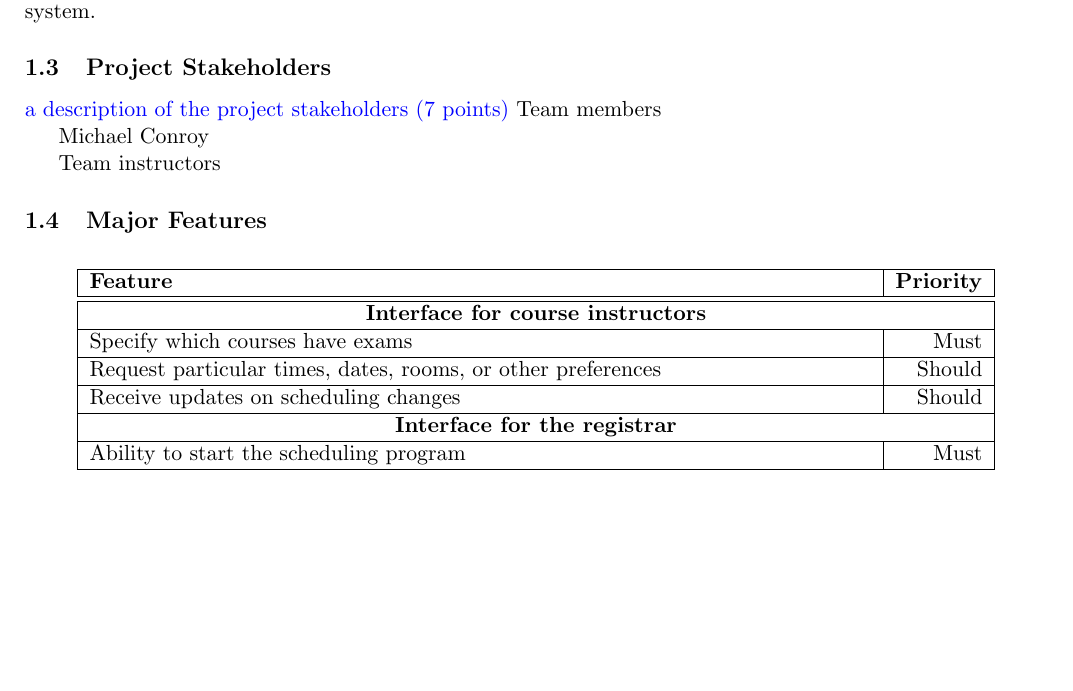
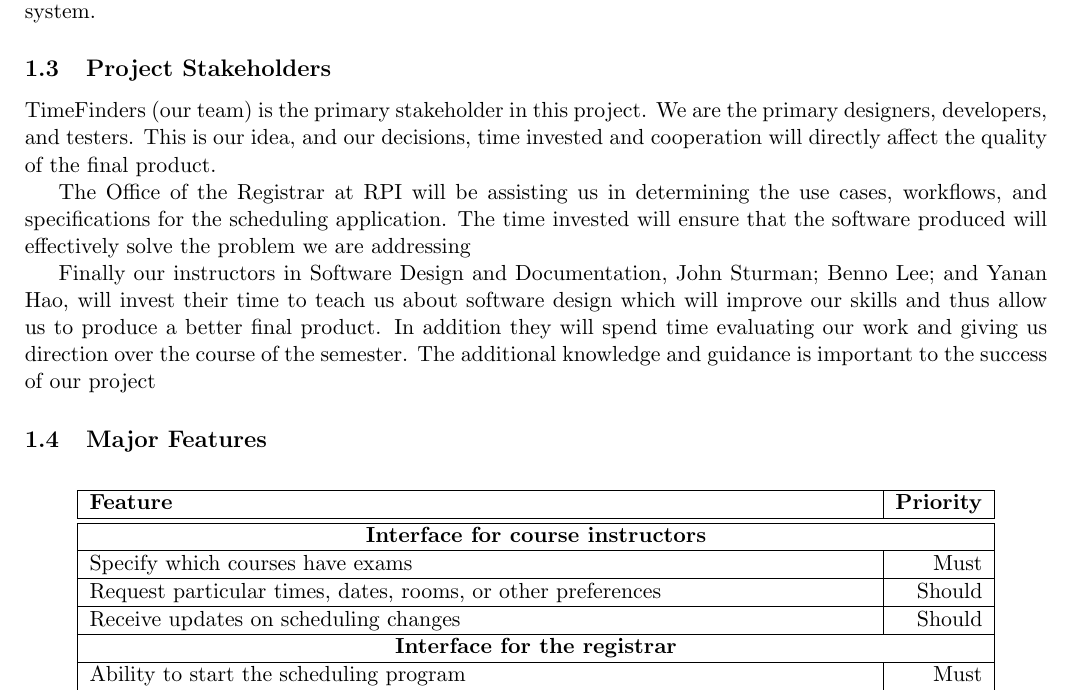
Before and after one commit to TimeFinders/YAExS, a LaTeX document (Inception.tex): part of page 3 of 7, cut so that both start at the same text, the shorter picture padded with empty space. Compiled offline with pdfLaTeX.

Commit message:
Stakeholders written!

```diff
--- a/Inception.tex
+++ b/Inception.tex
@@ -103,12 +103,13 @@ open source projects may be hard to adapt to RPI, or difficult to integrate seam
 
 
 \subsection{Project Stakeholders} %Andrew
-\textcolor{blue}{a description of the project stakeholders (7 points)}
-Team members
 
-Michael Conroy
+TimeFinders (our team) is the primary stakeholder in this project.  We are the primary designers, developers, and testers.  This is our idea, and our decisions, time invested and cooperation will directly affect the quality of the final product.
 
-Team instructors
+The Office of the Registrar at RPI will be assisting us in determining the use cases, workflows, and specifications for the scheduling application.  The time invested will ensure that the software produced will effectively solve the problem we are addressing
+
+Finally our instructors in Software Design and Documentation, John Sturman; Benno Lee; and Yanan Hao, will invest their time to teach us about software design which will improve our skills and thus allow us to produce a better final product.  In addition they will spend time evaluating our work and giving us direction over the course of the semester.  The additional knowledge and guidance is important to the success of our project
+
 
 %%%%%%%%%%%%%%%%%%%%%%%%%
 %%%%%%%%%%%%%%%%%%%%%%%%%
```
